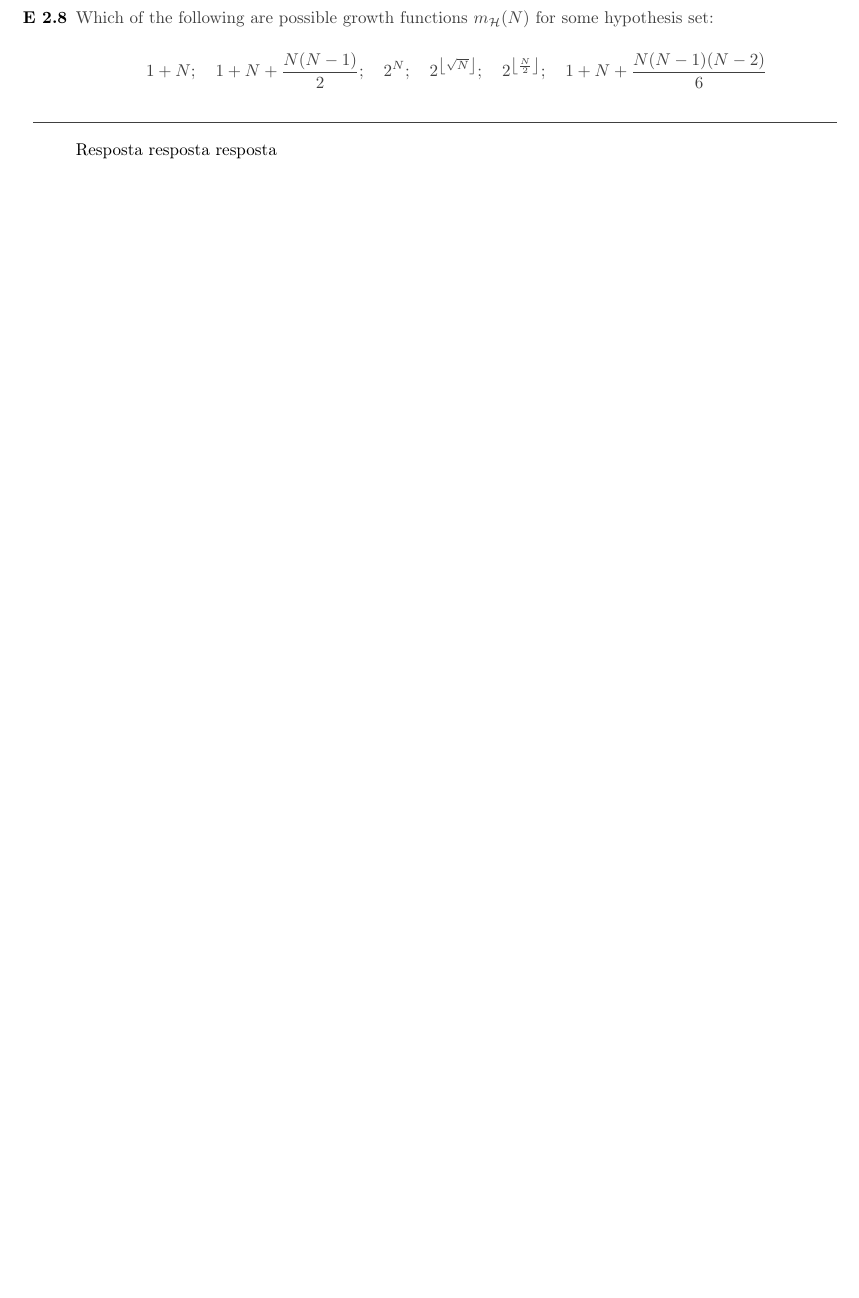
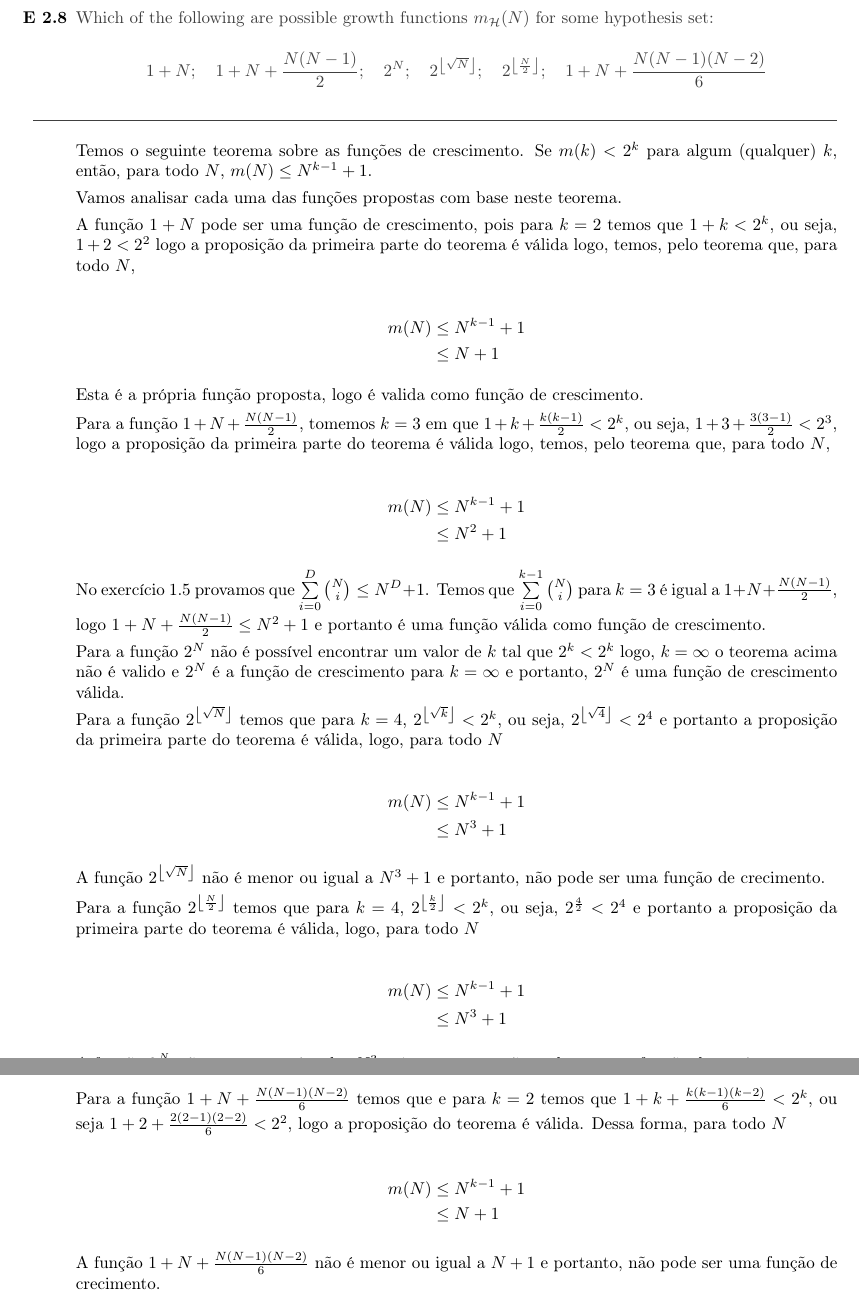
Before and after one commit to rodrigoadfaria/learn-from-data-exercises, a LaTeX document (chapter-2/main.tex, which reads chapter-2/ex08.tex): part of page 11 of 31 before the commit and two parts of pages 11 and 12 of 32 after it, the two joined at a grey line, cut so that both start at the same text, the shorter picture padded with empty space. Compiled offline with pdfLaTeX.

Commit message:
Update ex08.tex

```diff
--- a/chapter-2/ex08.tex
+++ b/chapter-2/ex08.tex
@@ -7,4 +7,53 @@
     1+N+\frac{N(N-1)(N-2)}{6}$$
 \end{enunciado}
 
-Resposta resposta resposta
+Temos o seguinte teorema sobre as funções de crescimento. Se $m(k)<2^k$ para algum (qualquer) $k$, então, para todo $N$, $m(N)\le N^{k-1}+1$.
+
+Vamos analisar cada uma das funções propostas com base neste teorema.
+
+A função $1+N$ pode ser uma função de crescimento, pois para $k = 2$ temos que $1 + k < 2^k$, ou seja, $1 + 2 < 2^2$  logo a proposição da primeira parte do teorema é válida logo, temos, pelo teorema que, para todo $N$,
+
+\begin{align*}
+    m(N) &\leq N^{k-1}+1 \\
+    & \leq N + 1
+\end{align*}
+
+Esta é a própria função proposta, logo é valida como função de crescimento.
+
+Para a função $1+N+\frac{N(N-1)}{2}$, tomemos $k = 3$ em que $1+k+\frac{k(k-1)}{2} < 2^k$, ou seja, $1+3+\frac{3(3-1)}{2} < 2^3$, logo a proposição da primeira parte do teorema é válida logo, temos, pelo teorema que, para todo $N$,
+
+\begin{align*}
+    m(N) &\leq N^{k-1}+1 \\
+    & \leq N^2 + 1
+\end{align*}
+
+No exercício 1.5 provamos que $\sum\limits_{i=0}^{D} \binomial{N}{i} \le N^D + 1$. Temos que $\sum\limits_{i=0}^{k-1} \binomial{N}{i}$ para $k = 3$ é igual a $1+N+\frac{N(N-1)}{2}$, logo $1+N+\frac{N(N-1)}{2} \leq N^2 + 1$ e portanto é uma função válida como função de crescimento.
+
+Para a função $2^N$ não é possível encontrar um valor de $k$ tal que $2^k < 2^k$ logo, $k = \infty$ o teorema acima não é valido e $2^N$ é a função de crescimento para $k = \infty$ e portanto, $2^N$ é uma função de crescimento válida.
+
+Para a função $2^{\floor{\sqrt{N}}}$ temos que para $k = 4$, $2^{\floor{\sqrt{k}}} < 2^k$, ou seja, $2^{\floor{\sqrt{4}}} < 2^4$ e portanto a proposição da primeira parte do teorema é válida, logo, para todo $N$
+
+\begin{align*}
+    m(N) &\leq N^{k-1}+1 \\
+    & \leq N^3 + 1
+\end{align*}
+
+A função $2^{\floor{\sqrt{N}}}$ não é menor ou igual a $N^3 + 1$ e portanto, não pode ser uma função de crecimento.
+
+Para a função $2^{\floor{\frac{N}{2}}}$ temos que para $k = 4$, $2^{\floor{\frac{k}{2}}} < 2^k$, ou seja, $2^{\frac{4}{2}} < 2^4$ e portanto a proposição da primeira parte do teorema é válida, logo, para todo $N$
+
+\begin{align*}
+    m(N) &\leq N^{k-1}+1 \\
+    & \leq N^3 + 1
+\end{align*}
+
+A função $2^{\frac{N}{2}}$ não é menor ou igual a $N^3 + 1$ e portanto, não pode ser uma função de crecimento.
+
+Para a função $1+N+\frac{N(N-1)(N-2)}{6}$ temos que e para $k = 2$ temos que $1+k+\frac{k(k-1)(k-2)}{6} < 2^k$, ou seja $1+2+\frac{2(2-1)(2-2)}{6} < 2^2$,  logo a proposição do teorema é válida. Dessa forma, para todo $N$
+
+\begin{align*}
+    m(N) &\leq N^{k-1}+1 \\
+    & \leq N + 1
+\end{align*}
+
+A função $1+N+\frac{N(N-1)(N-2)}{6}$ não é menor ou igual a $N + 1$ e portanto, não pode ser uma função de crecimento.
```
